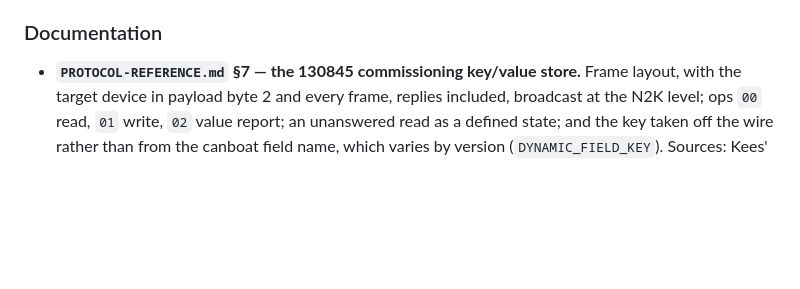
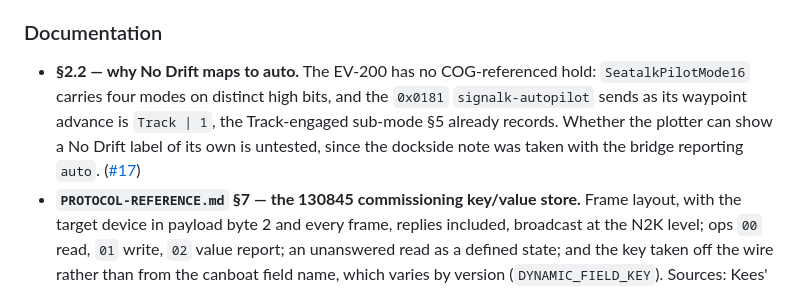
Before and after one commit to johansolve/signalk-navico-autopilot-bridge, a Markdown page: CHANGELOG.md, the part around the change. Drawn GitHub-style; blank space fills up the shorter version.

```diff
--- a/CHANGELOG.md
+++ b/CHANGELOG.md
@@ -30,6 +30,12 @@ to [Semantic Versioning](https://semver.org/spec/v2.0.0.html).
   alongside the state, and where a provider declares one the mode decides.
 
 ### Documentation
+- **§2.2 — why No Drift maps to auto.** The EV-200 has no COG-referenced hold:
+  `SeatalkPilotMode16` carries four modes on distinct high bits, and the `0x0181`
+  `signalk-autopilot` sends as its waypoint advance is `Track | 1`, the Track-engaged
+  sub-mode §5 already records. Whether the plotter can show a No Drift label of its own is
+  untested, since the dockside note was taken with the bridge reporting `auto`.
+  ([#17](https://github.com/johansolve/signalk-navico-autopilot-bridge/issues/17))
 - **`PROTOCOL-REFERENCE.md` §7 — the 130845 commissioning key/value store.** Frame layout,
   with the target device in payload byte 2 and every frame, replies included, broadcast at
   the N2K level; ops `00` read, `01` write, `02` value report; an unanswered read as a
```
Also changed, not shown: PROTOCOL-REFERENCE.md (+9 -8 lines).
